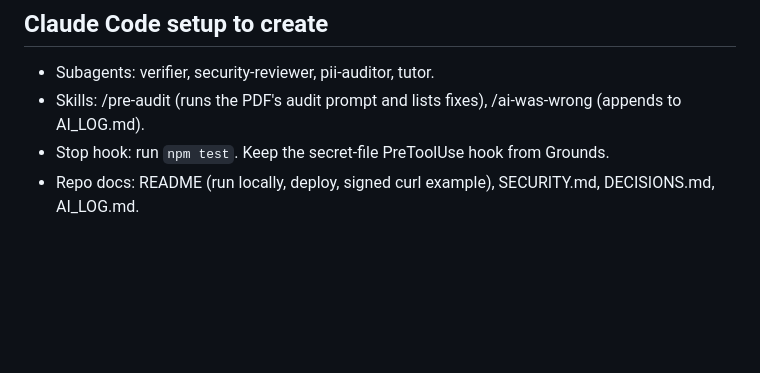
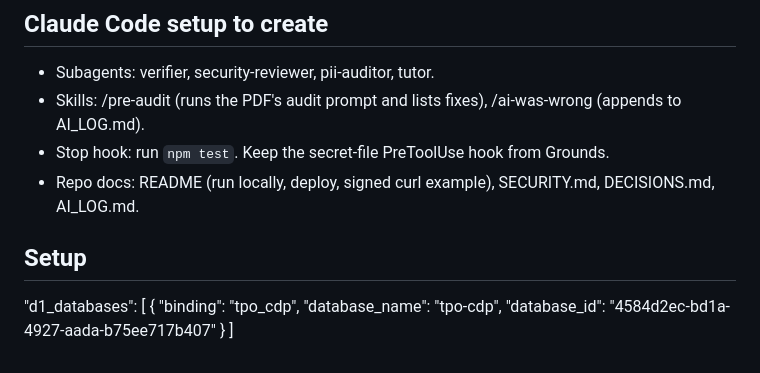
Before and after one commit to ecroatt/tpo-cdp, a Markdown page: PLAN-NOTES.md, the part around the change. Drawn GitHub-style; blank space fills up the shorter version.

Commit message:
Add D1 database setup notes

```diff
--- a/PLAN-NOTES.md
+++ b/PLAN-NOTES.md
@@ -61,3 +61,12 @@ profiles, subscribers, web_events, visitor_links, app_users, app_events (event_i
 - Skills: /pre-audit (runs the PDF's audit prompt and lists fixes), /ai-was-wrong (appends to AI_LOG.md).
 - Stop hook: run `npm test`. Keep the secret-file PreToolUse hook from Grounds.
 - Repo docs: README (run locally, deploy, signed curl example), SECURITY.md, DECISIONS.md, AI_LOG.md.
+
+## Setup
+  "d1_databases": [
+    {
+      "binding": "tpo_cdp",
+      "database_name": "tpo-cdp",
+      "database_id": "4584d2ec-bd1a-4927-aada-b75ee717b407"
+    }
+  ]
```
